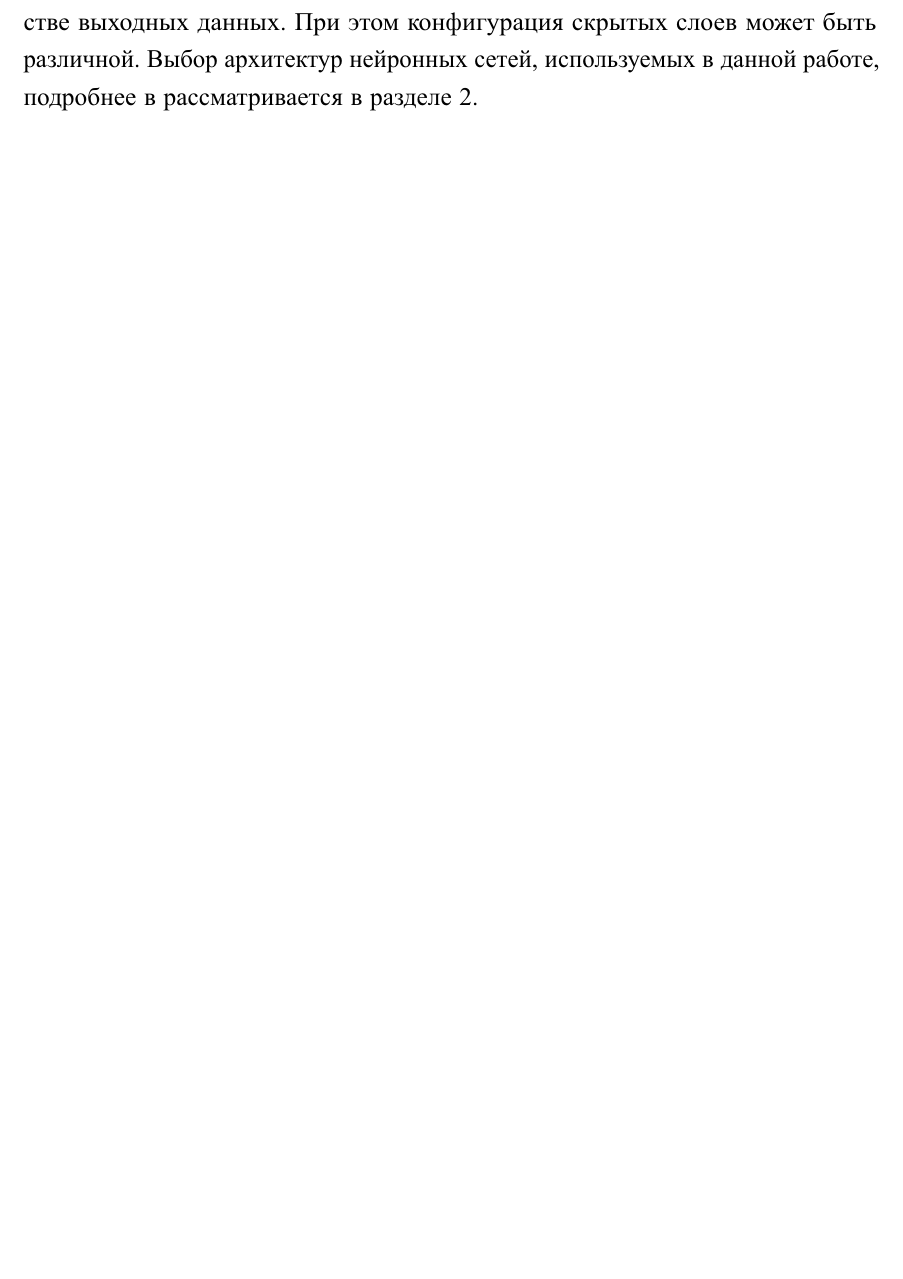
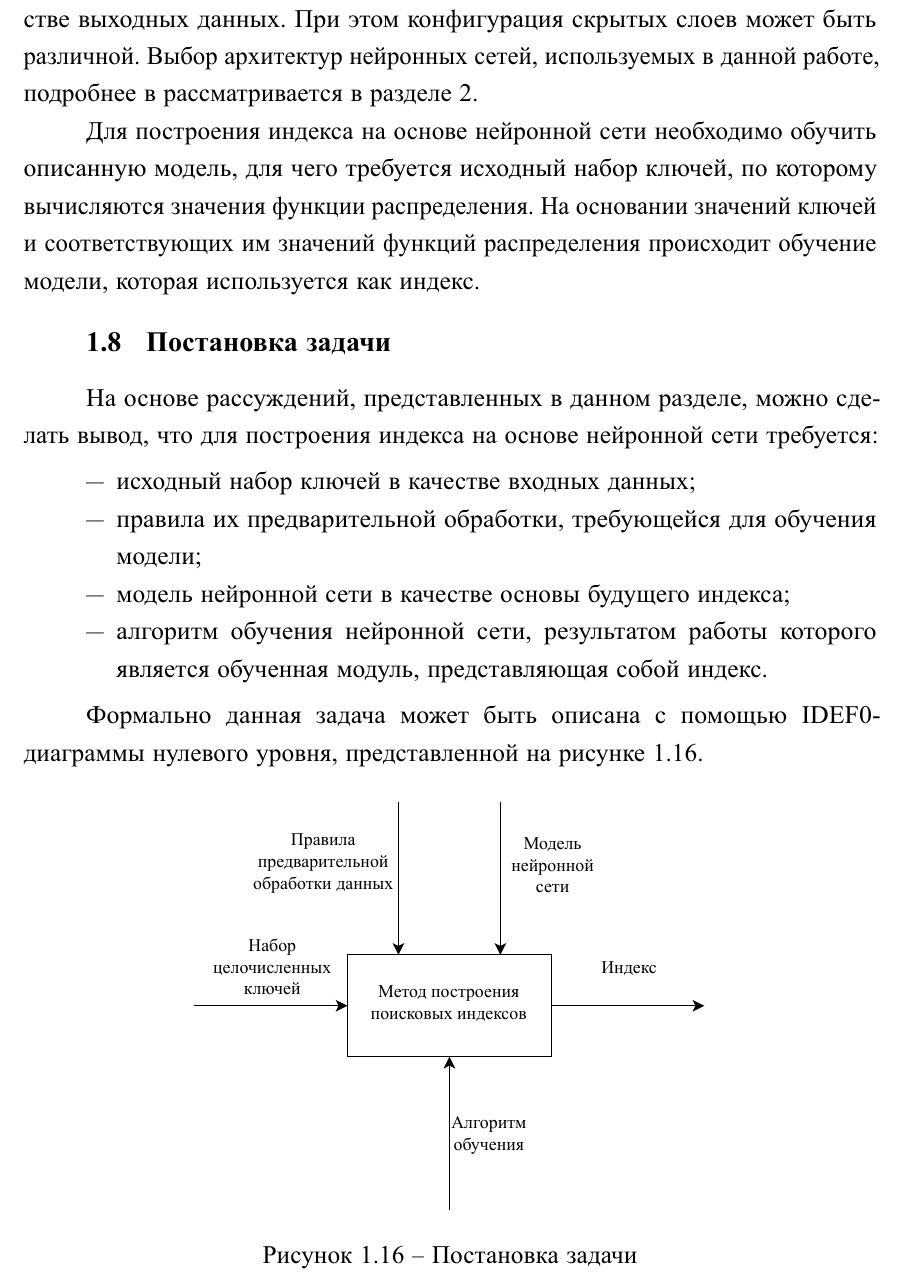
Before and after one commit to MyMiDiII/bmstu-diploma-li, a LaTeX thesis (docs/tex/report.tex, which reads docs/tex/04-analysis.tex): part of page 25 of 32, cut so that both start at the same text, the shorter picture padded with empty space. The pictures show the PDF file docs/pdf/report.pdf that the author committed with the source.

Commit message:
ADD: task definition

```diff
--- a/docs/tex/04-analysis.tex
+++ b/docs/tex/04-analysis.tex
@@ -701,3 +701,27 @@ $(*)$ --- вставка в обученный индекс требует пе
 конфигурация скрытых слоев может быть различной. Выбор архитектур нейронных
 сетей, используемых в данной работе, подробнее в рассматривается в
 разделе~\ref{design}.
+
+Для построения индекса на основе нейронной сети необходимо обучить описанную
+модель, для чего требуется исходный набор ключей, по которому вычисляются
+значения функции распределения. На основании значений ключей и соответствующих
+им значений функций распределения происходит обучение модели, которая
+используется как индекс.
+
+\section{Постановка задачи}
+
+На основе рассуждений, представленных в данном разделе, можно сделать вывод, что
+для построения индекса на основе нейронной сети требуется:
+
+\begin{itemize}
+    \item исходный набор ключей в качестве входных данных;
+    \item правила их предварительной обработки, требующейся для обучения модели;
+    \item модель нейронной сети в качестве основы будущего индекса;
+    \item алгоритм обучения нейронной сети, результатом работы которого является
+        обученная модуль, представляющая собой индекс.
+\end{itemize}
+
+Формально данная задача может быть описана с помощью IDEF0-диаграммы нулевого
+уровня, представленной на рисунке~\ref{img:idef0-A0}.
+
+\imgs{idef0-A0}{h!}{1}{Постановка задачи}
```
Also changed, not shown: docs/img/idef0-A0.pdf (added), docs/img/idef0-A1.pdf (added), docs/pdf/report.pdf, docs/tex/04-analysis.tex (2 more changed lines), 1 other file.
